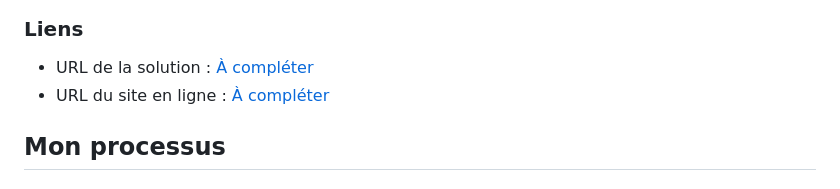
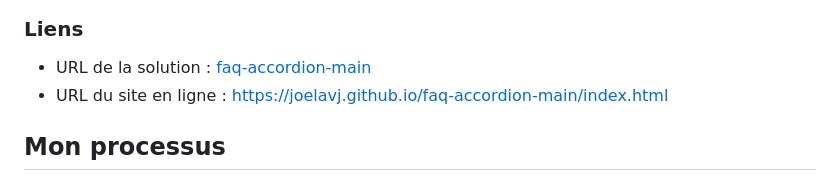
Before and after one commit to joelavj/Frontend-Mentor, a Markdown page: faq-accordion-main/README.md, the part around the change. Drawn GitHub-style.

Commit message:
Update de README.md du faq-accordion-main
Mis à jour des URL vers la solution et du site en ligne

```diff
--- a/faq-accordion-main/README.md
+++ b/faq-accordion-main/README.md
@@ -32,8 +32,8 @@ Les utilisateurs doivent pouvoir :
 
 ### Liens
 
-- URL de la solution : [À compléter](https://your-solution-url.com)
-- URL du site en ligne : [À compléter](https://your-live-site-url.com)
+- URL de la solution : [faq-accordion-main](https://github.com/joelavj/Frontend-Mentor/tree/main/faq-accordion-main)
+- URL du site en ligne : [https://joelavj.github.io/faq-accordion-main/index.html](https://joelavj.github.io/Frontend-Mentor/faq-accordion-main/index.html)
 
 ## Mon processus
 
```
